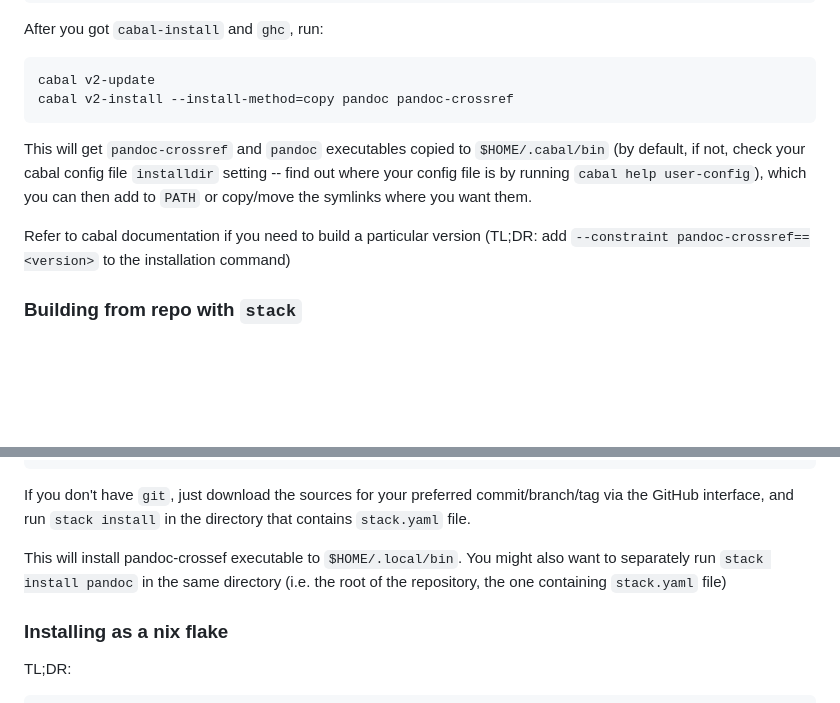
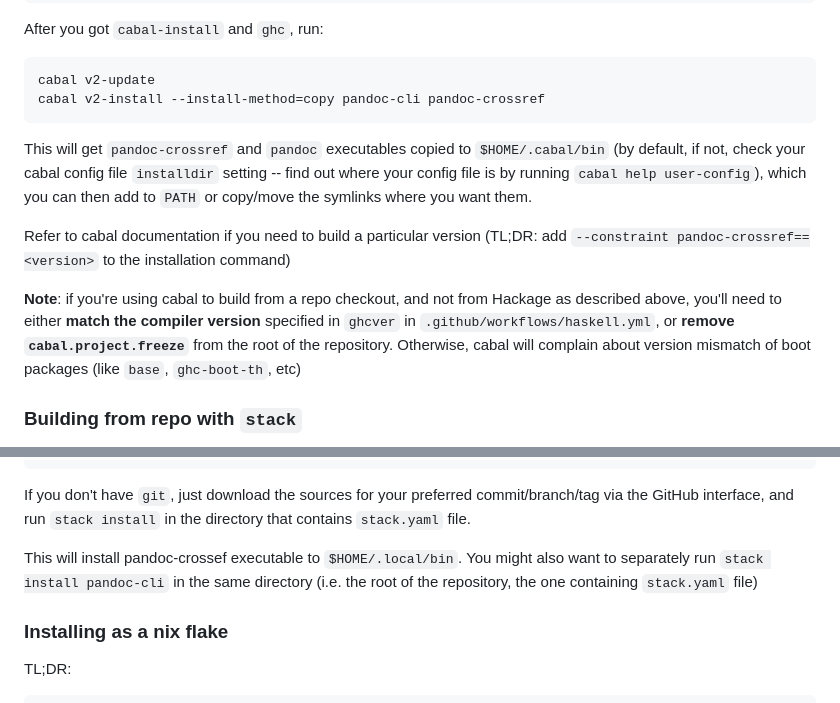
Before and after one commit to lierdakil/pandoc-crossref, a Markdown page: README.md, 2 parts joined by grey strips. Rendered like a GitHub page; blank space fills up the shorter version.

Commit message:
Update install instructions

````diff
--- a/README.md
+++ b/README.md
@@ -97,12 +97,14 @@ After you got `cabal-install` and `ghc`, run:
 
 ``` bash
 cabal v2-update
-cabal v2-install --install-method=copy pandoc pandoc-crossref
+cabal v2-install --install-method=copy pandoc-cli pandoc-crossref
 ```
 
 This will get `pandoc-crossref` and `pandoc` executables copied to `$HOME/.cabal/bin` (by default, if not, check your cabal config file `installdir` setting -- find out where your config file is by running `cabal help user-config`), which you can then add to `PATH` or copy/move the symlinks where you want them.
 
 Refer to cabal documentation if you need to build a particular version (TL;DR: add `--constraint pandoc-crossref==<version>` to the installation command)
+
+**Note**: if you're using cabal to build from a repo checkout, and not from Hackage as described above, you'll need to either **match the compiler version** specified in `ghcver` in `.github/workflows/haskell.yml`, or **remove `cabal.project.freeze`** from the root of the repository. Otherwise, cabal will complain about version mismatch of boot packages (like `base`, `ghc-boot-th`, etc)
 
 ### Building from repo with `stack`
 
@@ -121,7 +123,7 @@ stack install
 
 If you don't have `git`, just download the sources for your preferred commit/branch/tag via the GitHub interface, and run `stack install` in the directory that contains `stack.yaml` file.
 
-This will install pandoc-crossef executable to `$HOME/.local/bin`. You might also want to separately run `stack install pandoc` in the same directory (i.e. the root of the repository, the one containing `stack.yaml` file)
+This will install pandoc-crossef executable to `$HOME/.local/bin`. You might also want to separately run `stack install pandoc-cli` in the same directory (i.e. the root of the repository, the one containing `stack.yaml` file)
 
 ### Installing as a nix flake
 
````
